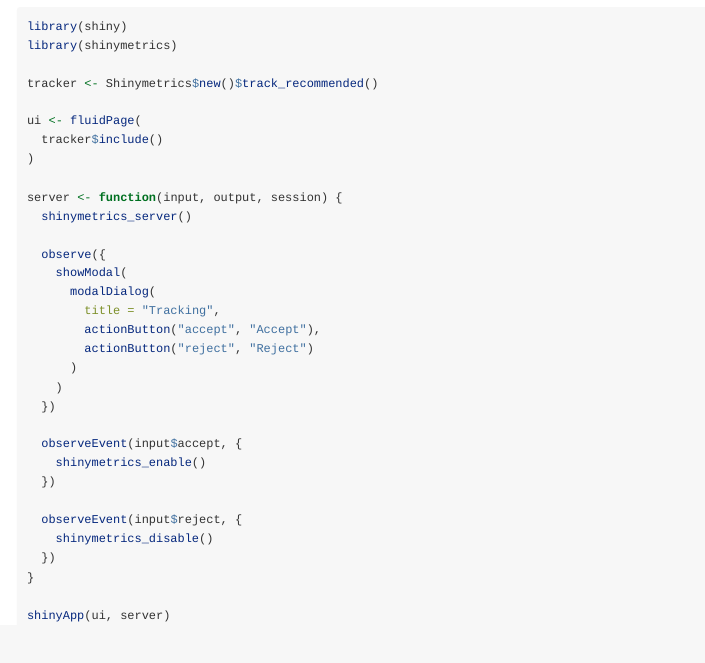
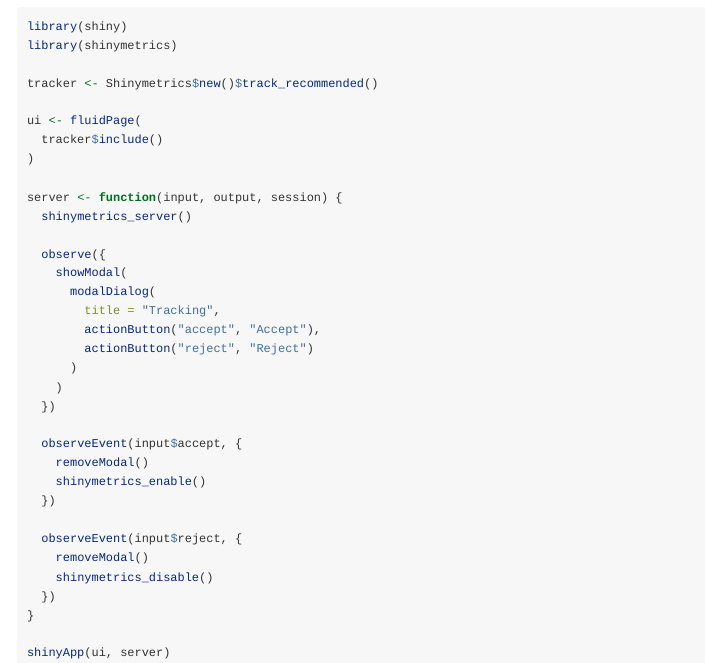
Before and after one commit to devOpifex/shinymetrics, an R Markdown document (vignettes/consent.Rmd): the page in a window 1100 px wide, from 1030 px down. Rendered offline with R 4.5, knitr and Pandoc, with nearby package versions.

Commit message:
docs: fix custom consent

```diff
--- a/vignettes/consent.Rmd
+++ b/vignettes/consent.Rmd
@@ -96,10 +96,12 @@
   })
 
   observeEvent(input$accept, {
+    removeModal()
     shinymetrics_enable()
   })
 
   observeEvent(input$reject, {
+    removeModal()
     shinymetrics_disable()
   })
 }
```
Also changed, not shown: docs/pkgdown.yml, docs/search.json, 1 other file.
